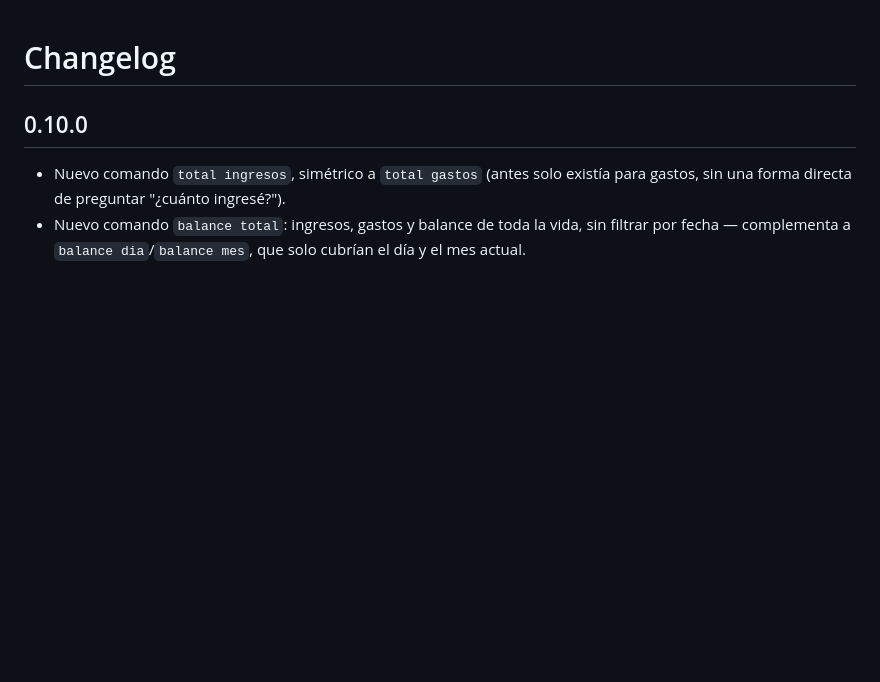
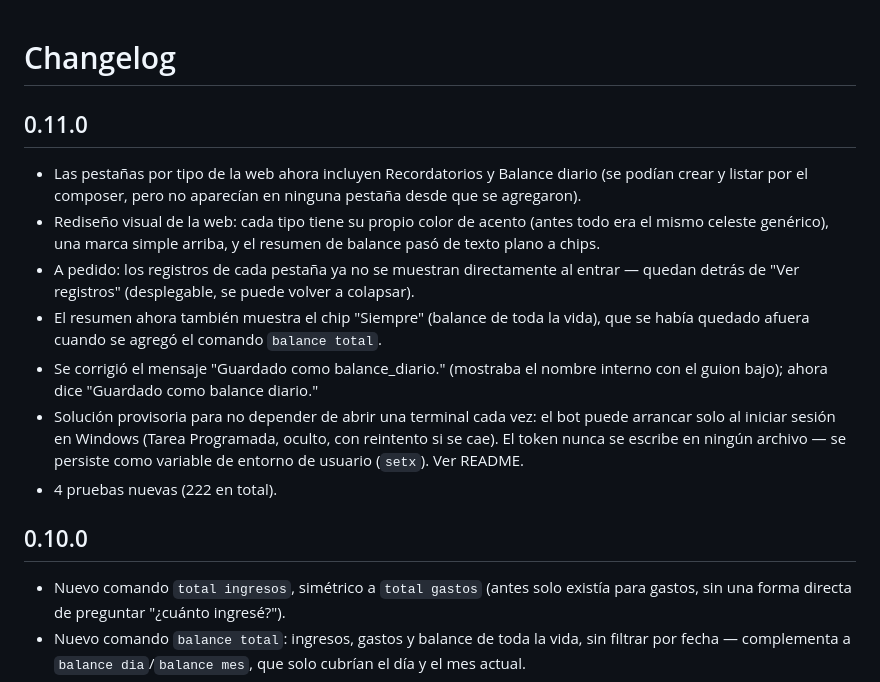
Before and after one commit to Lukill22/--ATLAS, a Markdown page: CHANGELOG.md, the part around the change. GitHub-like rendering; blank space fills up the shorter version.

```diff
--- a/CHANGELOG.md
+++ b/CHANGELOG.md
@@ -1,4 +1,14 @@
 # Changelog
+
+## 0.11.0
+
+- Las pestañas por tipo de la web ahora incluyen Recordatorios y Balance diario (se podían crear y listar por el composer, pero no aparecían en ninguna pestaña desde que se agregaron).
+- Rediseño visual de la web: cada tipo tiene su propio color de acento (antes todo era el mismo celeste genérico), una marca simple arriba, y el resumen de balance pasó de texto plano a chips.
+- A pedido: los registros de cada pestaña ya no se muestran directamente al entrar — quedan detrás de "Ver registros" (desplegable, se puede volver a colapsar).
+- El resumen ahora también muestra el chip "Siempre" (balance de toda la vida), que se había quedado afuera cuando se agregó el comando `balance total`.
+- Se corrigió el mensaje "Guardado como balance_diario." (mostraba el nombre interno con el guion bajo); ahora dice "Guardado como balance diario."
+- Solución provisoria para no depender de abrir una terminal cada vez: el bot puede arrancar solo al iniciar sesión en Windows (Tarea Programada, oculto, con reintento si se cae). El token nunca se escribe en ningún archivo — se persiste como variable de entorno de usuario (`setx`). Ver README.
+- 4 pruebas nuevas (222 en total).
 
 ## 0.10.0
 
```
Also changed, not shown: ROADMAP.md (+24 -0 lines), docs/project-context.md (+14 -0 lines).
